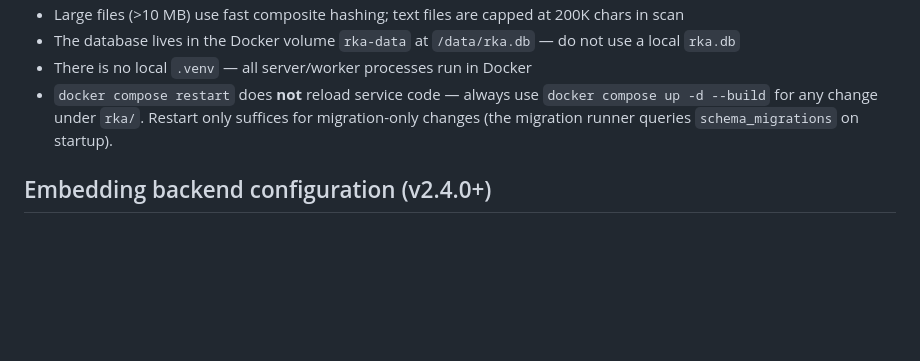
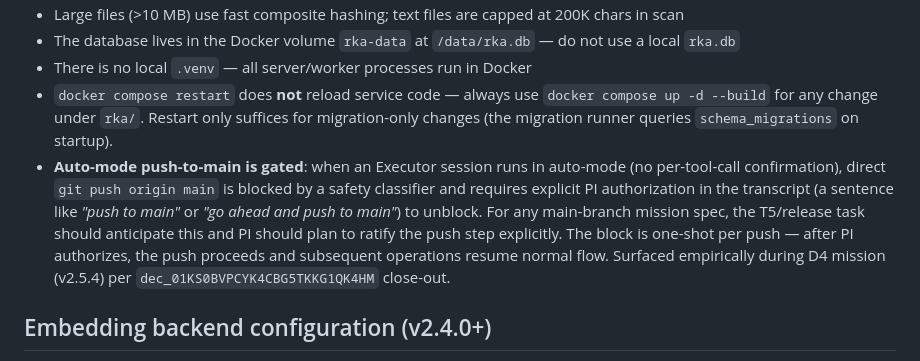
Before and after one commit to infinitywings/rka, a Markdown page: CLAUDE.md, the part around the change. Rendered like a GitHub page; blank space fills up the shorter version.

Commit message:
docs(claude): auto-mode push-to-main restriction (D4 close-out lesson per dec_01KS0BVPCYK4CBG5TKKG1QK4HM)
Captures the operational consideration surfaced empirically during D4
mission (v2.5.4): when an Executor session runs in auto-mode (no per-
tool-call confirmation), direct `git push origin main` is blocked by a
safety classifier and requires explicit PI authorization in the
transcript to unblock. For main-branch mission specs, T5/release task
should anticipate this and PI should plan to ratify the push step.

Added as a Common Pitfalls bullet (alongside the existing docker
compose / migration / .venv notes). Lesson durably preserved for
future main-branch missions.

Provenance: D4 Executor anomaly entry + chapter-close decision
dec_01KS0BVPCYK4CBG5TKKG1QK4HM (Phase 2 chapter close serves as the
checkpoint authorization per CLAUDE.md agentic appendage discipline
\"further root-file edits need their own checkpoint\").

```diff
--- a/CLAUDE.md
+++ b/CLAUDE.md
@@ -81,6 +81,7 @@ After code changes to `rka/mcp/server.py` or other source files:
 - The database lives in the Docker volume `rka-data` at `/data/rka.db` — do not use a local `rka.db`
 - There is no local `.venv` — all server/worker processes run in Docker
 - `docker compose restart` does **not** reload service code — always use `docker compose up -d --build` for any change under `rka/`. Restart only suffices for migration-only changes (the migration runner queries `schema_migrations` on startup).
+- **Auto-mode push-to-main is gated**: when an Executor session runs in auto-mode (no per-tool-call confirmation), direct `git push origin main` is blocked by a safety classifier and requires explicit PI authorization in the transcript (a sentence like *"push to main"* or *"go ahead and push to main"*) to unblock. For any main-branch mission spec, the T5/release task should anticipate this and PI should plan to ratify the push step explicitly. The block is one-shot per push — after PI authorizes, the push proceeds and subsequent operations resume normal flow. Surfaced empirically during D4 mission (v2.5.4) per `dec_01KS0BVPCYK4CBG5TKKG1QK4HM` close-out.
 
 ## Embedding backend configuration (v2.4.0+)
 
```
